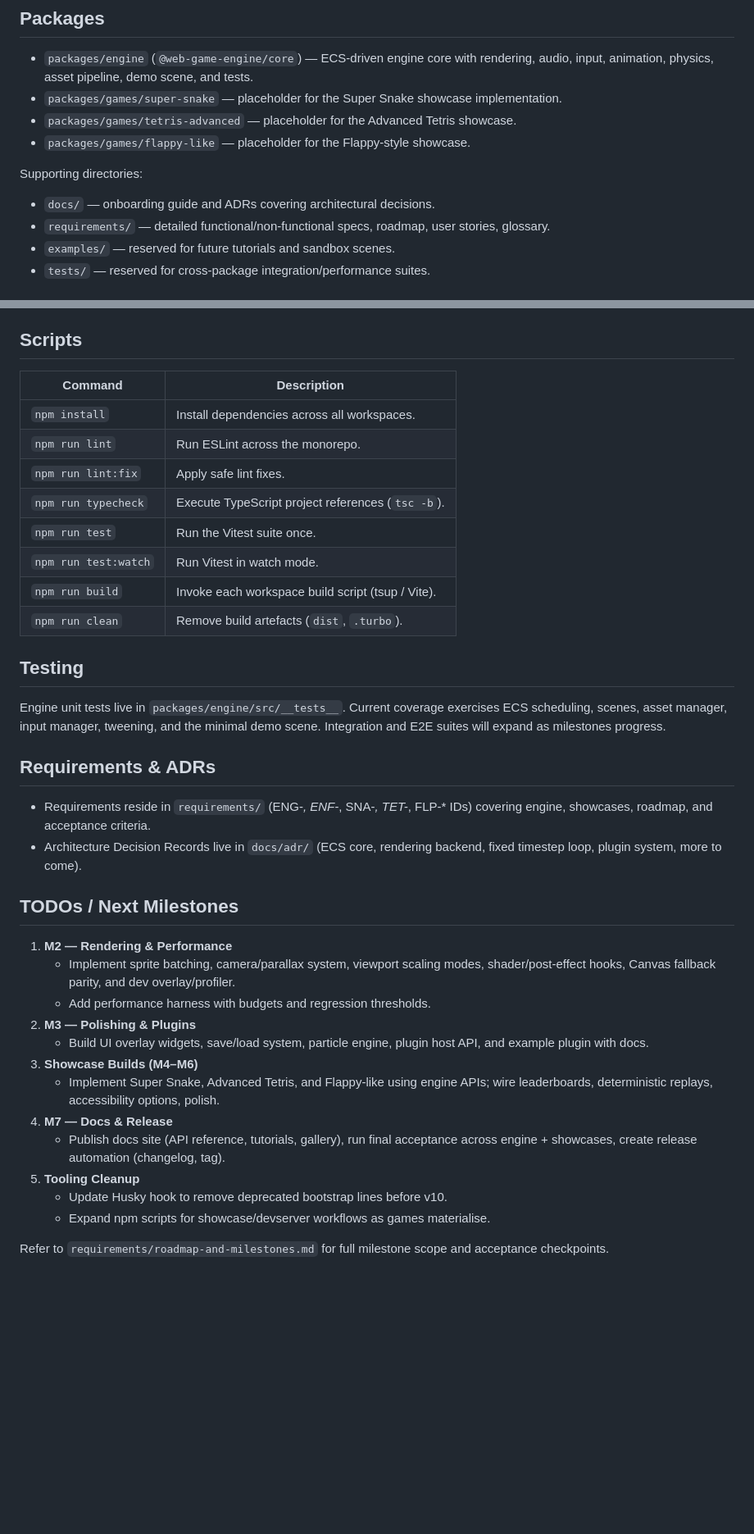
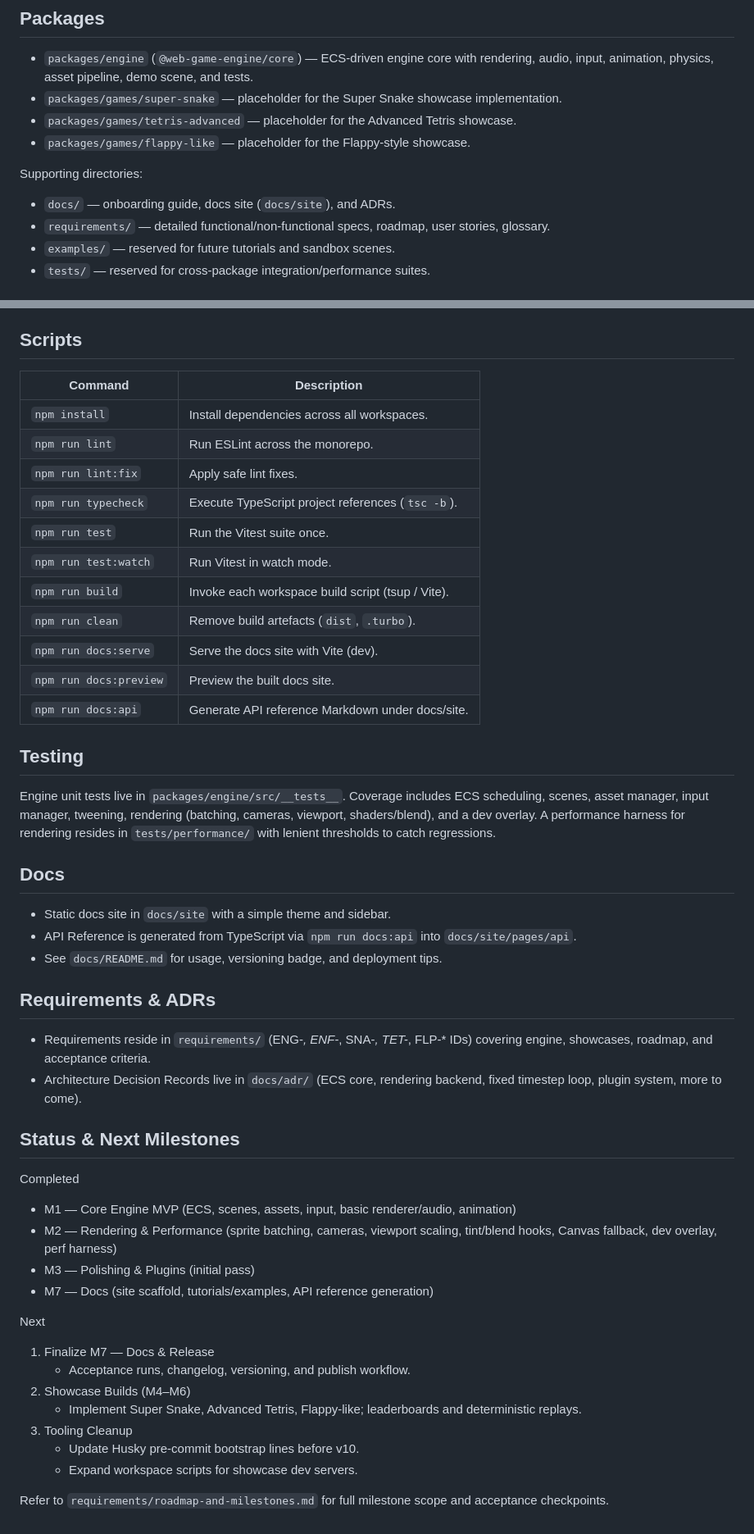
Before and after one commit to tamnm/web-game-engine, a Markdown page: README.md, 2 parts joined by grey strips. Shown: that part at 82% size. Rendered like a GitHub page; blank space fills up the shorter version.

Commit message:
docs(readme): update project status, scripts, testing, and docs sections\n\n- Reflect completion of M1–M3 and partial M7\n- Add docs scripts and describe perf harness\n- Link docs site and API reference generation

```diff
--- a/README.md
+++ b/README.md
@@ -11,7 +11,7 @@ A TypeScript-first 2D web game engine paired with three showcase titles (Super S
 
 Supporting directories:
 
-- `docs/` — onboarding guide and ADRs covering architectural decisions.
+- `docs/` — onboarding guide, docs site (`docs/site`), and ADRs.
 - `requirements/` — detailed functional/non-functional specs, roadmap, user stories, glossary.
 - `examples/` — reserved for future tutorials and sandbox scenes.
 - `tests/` — reserved for cross-package integration/performance suites.
@@ -25,39 +25,52 @@ Supporting directories:
 
 ## Scripts
 
-| Command              | Description                                       |
-| -------------------- | ------------------------------------------------- |
-| `npm install`        | Install dependencies across all workspaces.       |
-| `npm run lint`       | Run ESLint across the monorepo.                   |
-| `npm run lint:fix`   | Apply safe lint fixes.                            |
-| `npm run typecheck`  | Execute TypeScript project references (`tsc -b`). |
-| `npm run test`       | Run the Vitest suite once.                        |
-| `npm run test:watch` | Run Vitest in watch mode.                         |
-| `npm run build`      | Invoke each workspace build script (tsup / Vite). |
-| `npm run clean`      | Remove build artefacts (`dist`, `.turbo`).        |
+| Command                | Description                                       |
+| ---------------------- | ------------------------------------------------- |
+| `npm install`          | Install dependencies across all workspaces.       |
+| `npm run lint`         | Run ESLint across the monorepo.                   |
+| `npm run lint:fix`     | Apply safe lint fixes.                            |
+| `npm run typecheck`    | Execute TypeScript project references (`tsc -b`). |
+| `npm run test`         | Run the Vitest suite once.                        |
+| `npm run test:watch`   | Run Vitest in watch mode.                         |
+| `npm run build`        | Invoke each workspace build script (tsup / Vite). |
+| `npm run clean`        | Remove build artefacts (`dist`, `.turbo`).        |
+| `npm run docs:serve`   | Serve the docs site with Vite (dev).              |
+| `npm run docs:preview` | Preview the built docs site.                      |
+| `npm run docs:api`     | Generate API reference Markdown under docs/site.  |
 
 ## Testing
 
-Engine unit tests live in `packages/engine/src/__tests__`. Current coverage exercises ECS scheduling, scenes, asset manager, input manager, tweening, and the minimal demo scene. Integration and E2E suites will expand as milestones progress.
+Engine unit tests live in `packages/engine/src/__tests__`. Coverage includes ECS scheduling, scenes, asset manager, input manager, tweening, rendering (batching, cameras, viewport, shaders/blend), and a dev overlay. A performance harness for rendering resides in `tests/performance/` with lenient thresholds to catch regressions.
+
+## Docs
+
+- Static docs site in `docs/site` with a simple theme and sidebar.
+- API Reference is generated from TypeScript via `npm run docs:api` into `docs/site/pages/api`.
+- See `docs/README.md` for usage, versioning badge, and deployment tips.
 
 ## Requirements & ADRs
 
 - Requirements reside in `requirements/` (ENG-_, ENF-_, SNA-_, TET-_, FLP-\* IDs) covering engine, showcases, roadmap, and acceptance criteria.
 - Architecture Decision Records live in `docs/adr/` (ECS core, rendering backend, fixed timestep loop, plugin system, more to come).
 
-## TODOs / Next Milestones
+## Status & Next Milestones
 
-1. **M2 — Rendering & Performance**
-   - Implement sprite batching, camera/parallax system, viewport scaling modes, shader/post-effect hooks, Canvas fallback parity, and dev overlay/profiler.
-   - Add performance harness with budgets and regression thresholds.
-2. **M3 — Polishing & Plugins**
-   - Build UI overlay widgets, save/load system, particle engine, plugin host API, and example plugin with docs.
-3. **Showcase Builds (M4–M6)**
-   - Implement Super Snake, Advanced Tetris, and Flappy-like using engine APIs; wire leaderboards, deterministic replays, accessibility options, polish.
-4. **M7 — Docs & Release**
-   - Publish docs site (API reference, tutorials, gallery), run final acceptance across engine + showcases, create release automation (changelog, tag).
-5. **Tooling Cleanup**
-   - Update Husky hook to remove deprecated bootstrap lines before v10.
-   - Expand npm scripts for showcase/devserver workflows as games materialise.
+Completed
+
+- M1 — Core Engine MVP (ECS, scenes, assets, input, basic renderer/audio, animation)
+- M2 — Rendering & Performance (sprite batching, cameras, viewport scaling, tint/blend hooks, Canvas fallback, dev overlay, perf harness)
+- M3 — Polishing & Plugins (initial pass)
+- M7 — Docs (site scaffold, tutorials/examples, API reference generation)
+
+Next
+
+1. Finalize M7 — Docs & Release
+   - Acceptance runs, changelog, versioning, and publish workflow.
+2. Showcase Builds (M4–M6)
+   - Implement Super Snake, Advanced Tetris, Flappy-like; leaderboards and deterministic replays.
+3. Tooling Cleanup
+   - Update Husky pre-commit bootstrap lines before v10.
+   - Expand workspace scripts for showcase dev servers.
 
 Refer to `requirements/roadmap-and-milestones.md` for full milestone scope and acceptance checkpoints.
```
